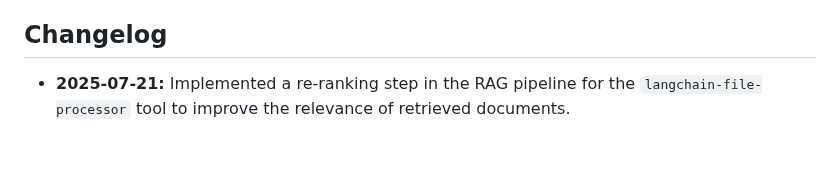
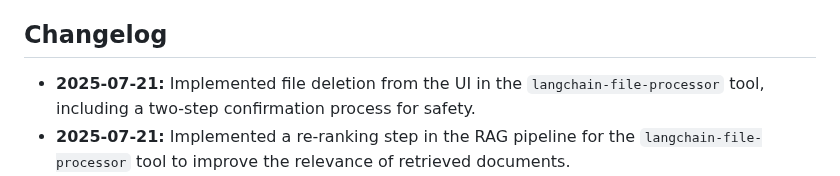
Before and after one commit to nguyenhonglich111-1001/Experimental, a Markdown page: PROJECT_OVERVIEW.md, the part around the change. GitHub-like rendering; blank space fills up the shorter version.

Commit message:
docs(project): Update PROJECT_OVERVIEW.md with file deletion feature
This commit updates the PROJECT_OVERVIEW.md file to include the new file deletion feature in the changelog.

```diff
--- a/PROJECT_OVERVIEW.md
+++ b/PROJECT_OVERVIEW.md
@@ -71,6 +71,7 @@ This document provides a comprehensive overview of the "Experimental" project, i
 
 ## Changelog
 
+*   **2025-07-21:** Implemented file deletion from the UI in the `langchain-file-processor` tool, including a two-step confirmation process for safety.
 *   **2025-07-21:** Implemented a re-ranking step in the RAG pipeline for the `langchain-file-processor` tool to improve the relevance of retrieved documents.
 *   **2025-07-17:** Implemented the "Atomic Agents-Powered PDF Book Q&A (Streamlit)" feature, including `pdf_tool.py`, `book_qa_agent.py`, and `server.py`. Updated `requirements.txt` and project overview.
 *   **2025-07-17:** Initial project setup and documentation.
```
